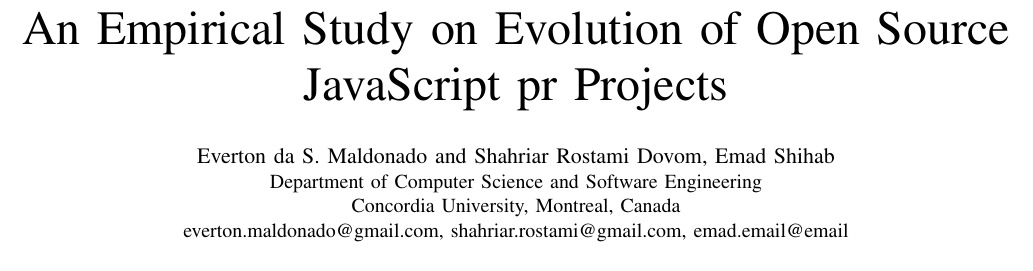
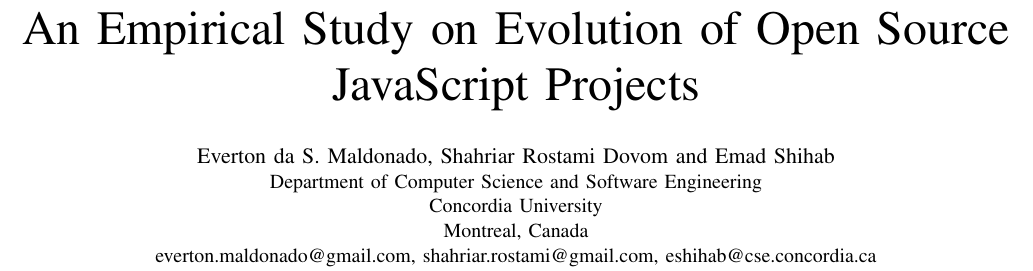
Before and after one commit to sshishe/js-evolution, a LaTeX paper (design_td.tex): part of page 1 of 4, cut so that both start at the same text. Compiled offline with pdfLaTeX.

Commit message:
correct project name, authors names and emails

```diff
--- a/design_td.tex
+++ b/design_td.tex
@@ -97,13 +97,13 @@
 \newcommand{\rqiii}{\textbf{RQ3  - How Technical Debt can influence the bug proneness of the source code in the project ?}}
 
 \begin{document}
-\title{An Empirical Study on Evolution of Open Source JavaScript pr Projects}
+\title{An Empirical Study on Evolution of Open Source JavaScript Projects}
 
-\author{\IEEEauthorblockN{Everton da S. Maldonado and Shahriar Rostami Dovom, Emad Shihab}
+\author{\IEEEauthorblockN{Everton da S. Maldonado, Shahriar Rostami Dovom and Emad Shihab}
 
-	\IEEEauthorblockA{Department of Computer Science and Software Engineering\\Concordia University,
+	\IEEEauthorblockA{Department of Computer Science and Software Engineering\\Concordia University\\
 		Montreal, Canada\\
-		\url{everton.maldonado@gmail.com}, \url{shahriar.rostami@gmail.com}, \url{emad.email@email}}}
+		\url{everton.maldonado@gmail.com}, \url{shahriar.rostami@gmail.com}, \url{eshihab@cse.concordia.ca}}}
 
 \maketitle
 
```
Also changed, not shown: related_work.tex (+2 -0 lines).
